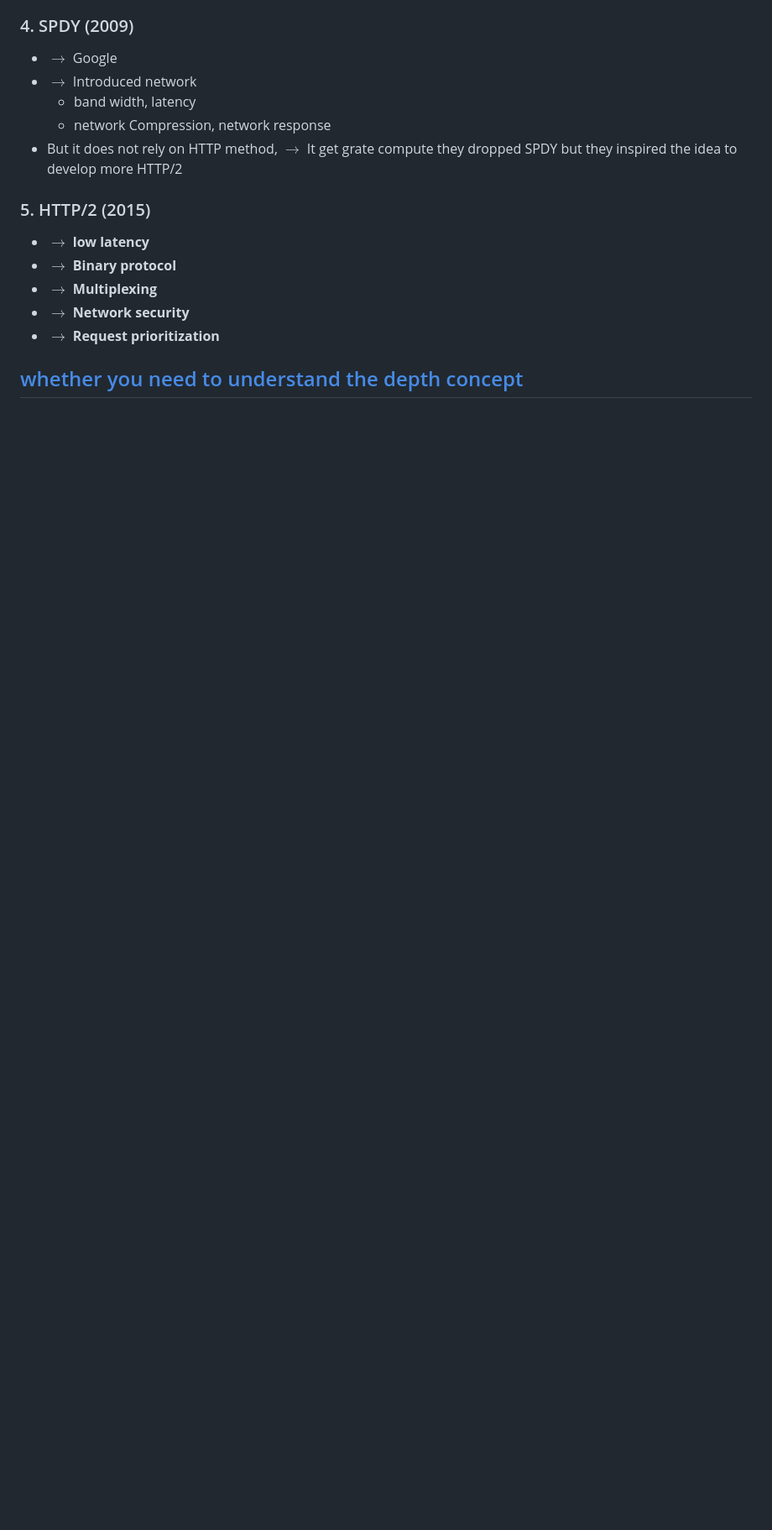
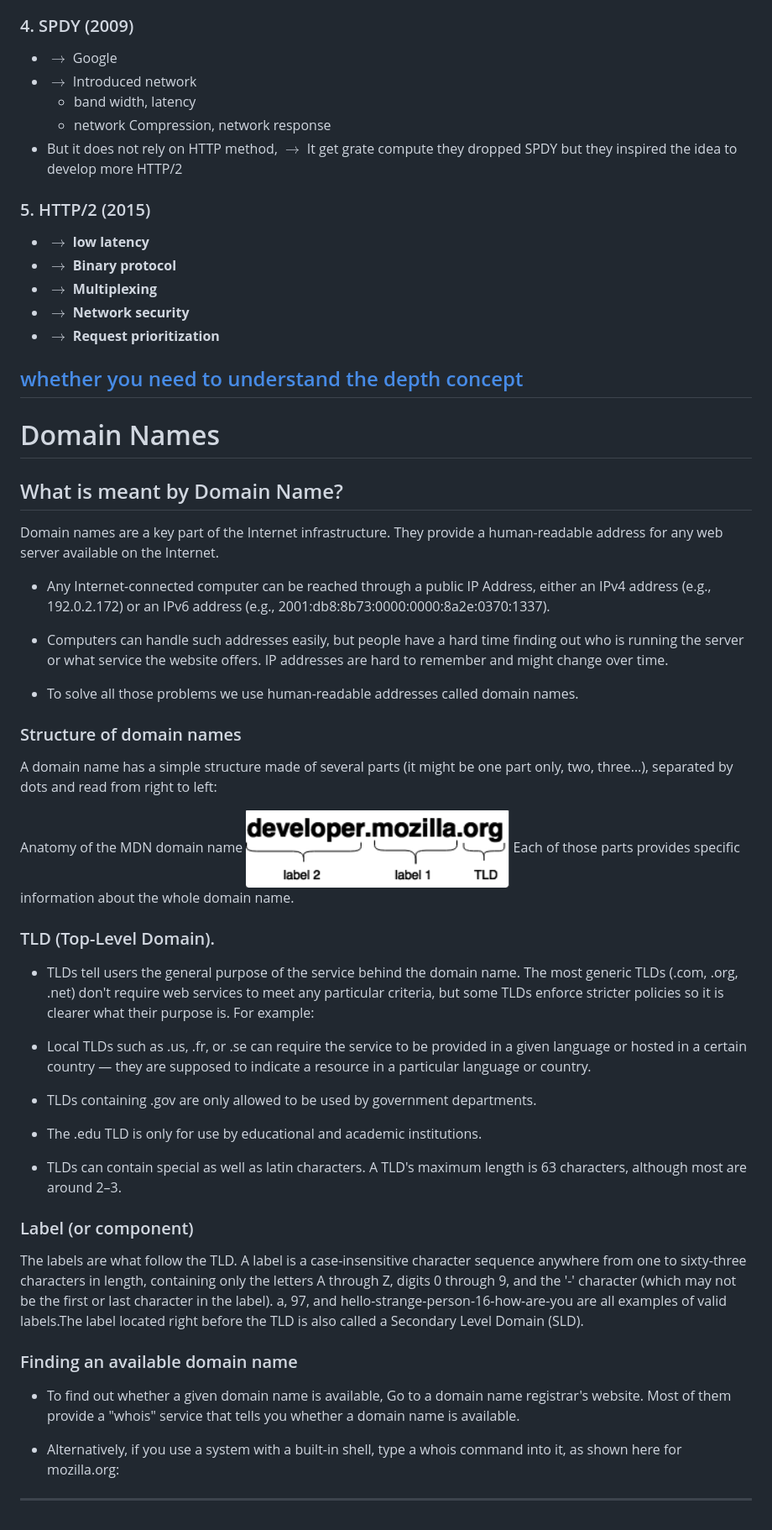
Before and after one commit to shushanth2003/Backend-Development-Learning, a Markdown page: HTML/notes.md, the part around the change. Shown: that part at 84% size. Drawn GitHub-style; pictures changed too: HTML/image.png (added); blank space fills up the shorter version.

```diff
--- a/HTML/notes.md
+++ b/HTML/notes.md
@@ -64,3 +64,37 @@ Based on the uploaded images, here is the transcribed text, organized by the top
 
 [whether you need to understand the depth concept](https://cs.fyi/guide/http-in-depth)
 ---
+# Domain Names
+## What is meant by Domain Name?
+Domain names are a key part of the Internet infrastructure. They provide a human-readable address for any web server available on the Internet.
+
+* Any Internet-connected computer can be reached through a public IP Address, either an IPv4 address (e.g., 192.0.2.172) or an IPv6 address (e.g., 2001:db8:8b73:0000:0000:8a2e:0370:1337).
+
+* Computers can handle such addresses easily, but people have a hard time finding out who is running the server or what service the website offers. IP addresses are hard to remember and might change over time.
+
+* To solve all those problems we use human-readable addresses called domain names.
+
+### Structure of domain names
+A domain name has a simple structure made of several parts (it might be one part only, two, three…), separated by dots and read from right to left:
+
+Anatomy of the MDN domain name
+![alt text](image.png)
+Each of those parts provides specific information about the whole domain name.
+
+### TLD (Top-Level Domain).
+* TLDs tell users the general purpose of the service behind the domain name. The most generic TLDs (.com, .org, .net) don't require web services to meet any particular criteria, but some TLDs enforce stricter policies so it is clearer what their purpose is. For example:
+
+* Local TLDs such as .us, .fr, or .se can require the service to be provided in a given language or hosted in a certain country — they are supposed to indicate a resource in a particular language or country.
+* TLDs containing .gov are only allowed to be used by government departments.
+* The .edu TLD is only for use by educational and academic institutions.
+* TLDs can contain special as well as latin characters. A TLD's maximum length is 63 characters, although most are around 2–3.
+
+### Label (or component)
+The labels are what follow the TLD. A label is a case-insensitive character sequence anywhere from one to sixty-three characters in length, containing only the letters A through Z, digits 0 through 9, and the '-' character (which may not be the first or last character in the label). a, 97, and hello-strange-person-16-how-are-you are all examples of valid labels.The label located right before the TLD is also called a Secondary Level Domain (SLD).
+
+### Finding an available domain name
+* To find out whether a given domain name is available,
+Go to a domain name registrar's website. Most of them provide a "whois" service that tells you whether a domain name is available.
+
+* Alternatively, if you use a system with a built-in shell, type a whois command into it, as shown here for mozilla.org:
+---
```
